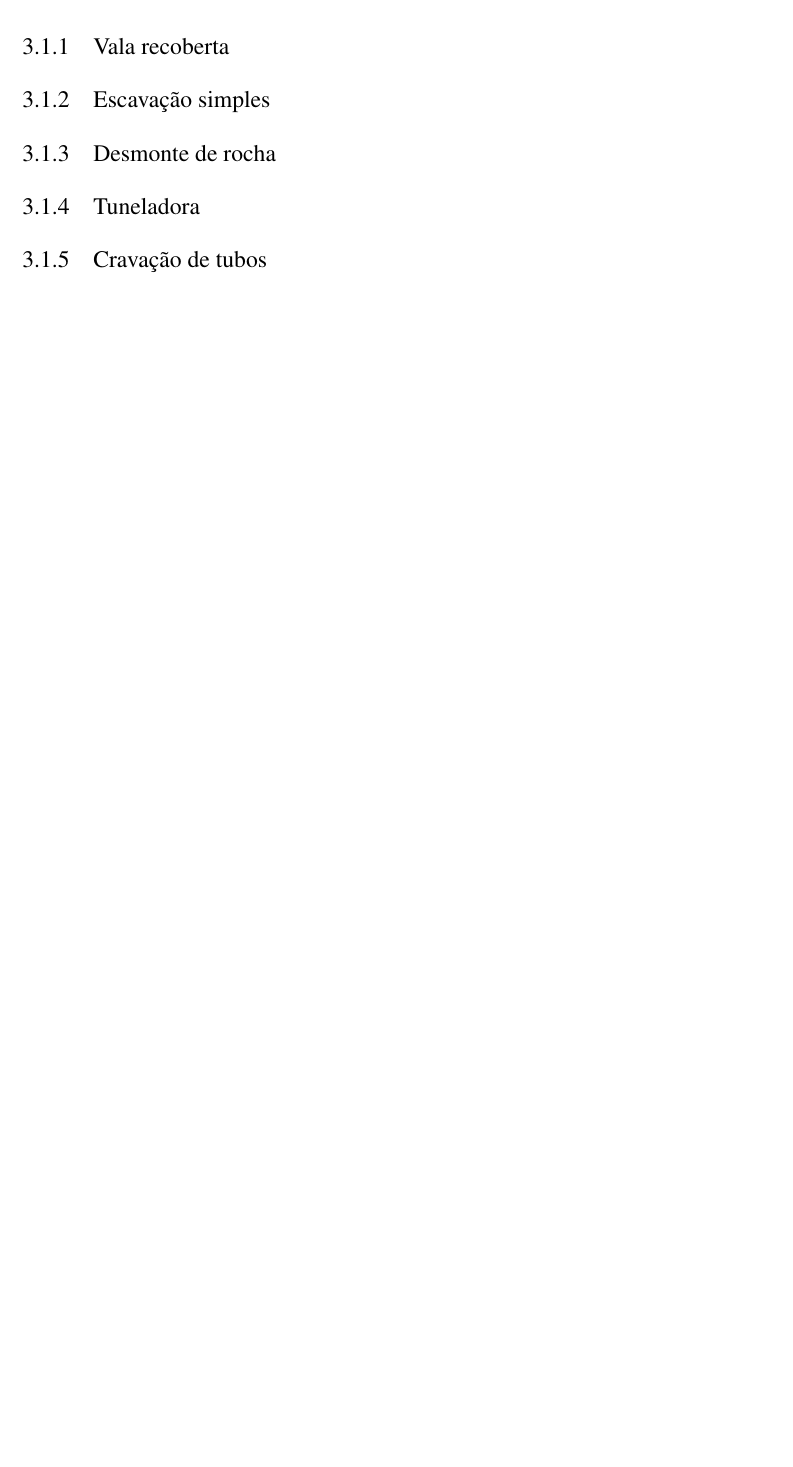
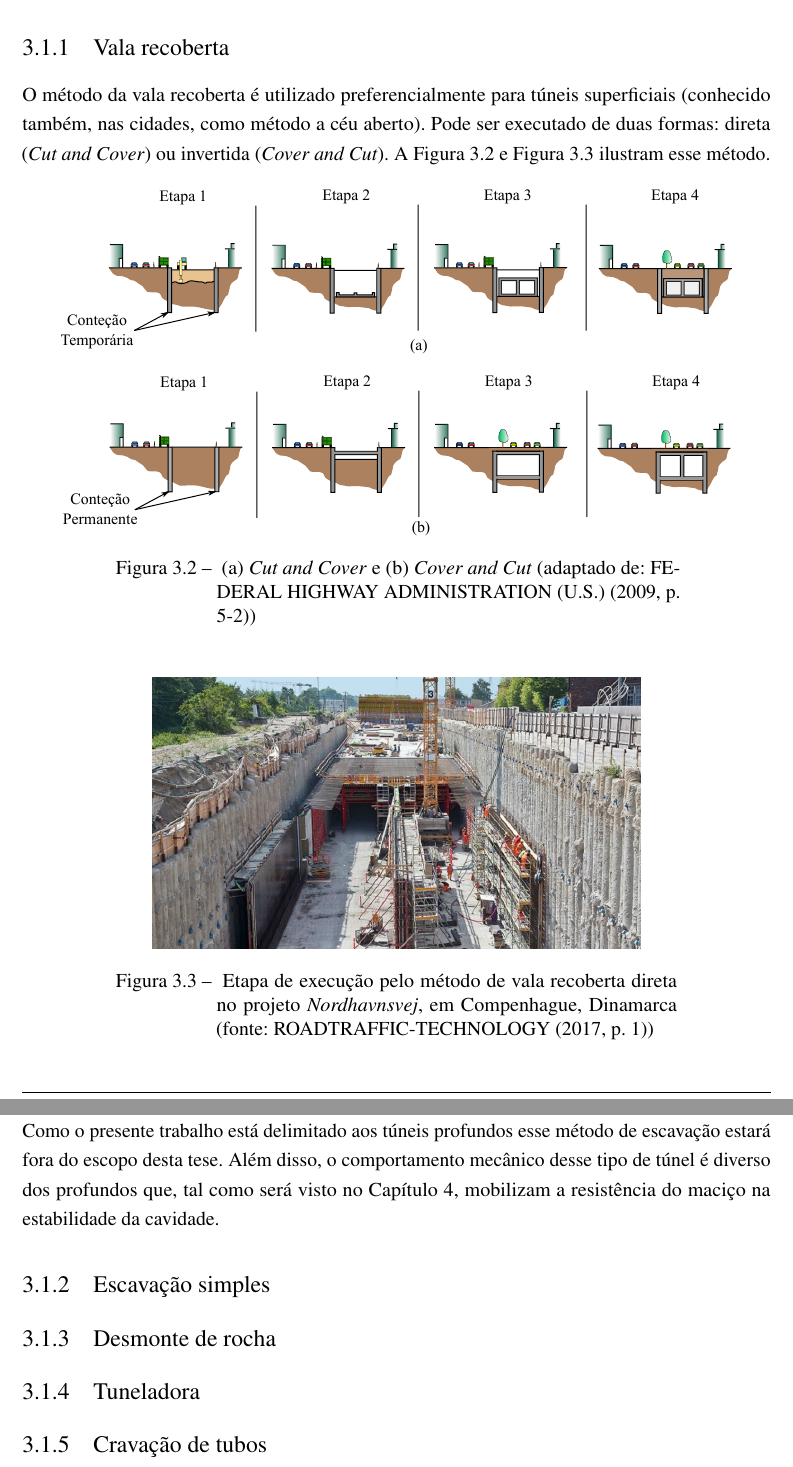
Before and after one commit to felquevedo/TESE_DOUTORADO, a LaTeX thesis (main.tex, which reads bib/referencias.bib, chap/Estado_da_arte.tex): part of page 28 of 32 before the commit and two parts of pages 29 and 30 of 34 after it, the two joined at a grey line, cut so that both start at the same text, the shorter picture padded with empty space. The pictures show the PDF file main.pdf that the author committed with the source.

Commit message:
Iniciado capítulo do estado da arte
- Adicionado o subcapítulo da vala recoberta

```diff
--- a/bib/referencias.bib
+++ b/bib/referencias.bib
@@ -22,3 +22,7 @@
 	volume = {2},
 	year = {2010}
 }
+
+@book{FederalHighwayAdministration2009,
+	abstract = {The increased use of underground space for transportation systems and the increasing complexity and constraints of constructing and maintaining above ground transportation infrastructure have prompted the need to develop this technical manual. This FHWA manual is intended to be a single-source technical manual providing guidelines for planning, design, construction and rehabilitation of road tunnels, and encompasses various types of road tunnels including mined, bored, cut-and-cover, immersed, and jacked box tunnels. The scope of the manual is primarily limited to the civil elements of road tunnels. The development of this technical manual has been funded by the National Highway Institute, and supported by Parsons Brinckerhoff, as well as numerous authors and reviewers.},
+	author = {{FEDERAL HIGHWAY ADMINISTRATION (U.S.)}},
--- a/chap/Estado_da_arte.tex
+++ b/chap/Estado_da_arte.tex
@@ -2,13 +2,38 @@
 \chapter{Estado da Arte}
 % ----------------------------------------------------------
 
-
-
-
 \section{Métodos de Escavação}
 
+Há diversas formas de se executar túneis, tanto profundos quanto superficiais. Durante a escolha do método de escavação, o engenheiro deve levar em conta diversos fatores, tais como: geometria da seção, comprimento do túnel, condições geológicas, nível da água, restrições quanto às vibrações, estabilidade da cavidade, riscos de assentamentos superficiais, hipóteses de projeto, segurança dos operários, viabilidade ambiental e econômica. Em vista dessa complexidade é possível utilizar mais de um método de escavação ao longo do eixo do túnel. A \autoref{metodos_escavacao} resume os principais métodos de escavação.
+
+\begin{figure}[H]
+	\begin{center}
+		\includegraphics[scale = 1]{0301-métodos de escavação de túneis.pdf}
+	\end{center}
+	\caption{\label{metodos_escavacao} Métodos de escavação de túneis}
+\end{figure}
+
+Os métodos se dividem em dois grandes grupos: 1) não mecanizados (convencionais) e 2) mecanizados. A diferença é que este último é caracterizado pela presença de tuneladoras, que são máquinas especializadas em adentrar a frente de escavação. Os métodos ditos “não mecanizados”, não possuem essas máquinas especializadas, e podem ser agrupados em: vala recoberta, escavação simples e desmonte de rocha.
 
 \subsection{Vala recoberta}
+
+O método da vala recoberta é utilizado preferencialmente para túneis superficiais (conhecido também, nas cidades, como método a céu aberto). Pode ser executado de duas formas: direta (\textit{Cut and Cover}) ou invertida (\textit{Cover and Cut}). A \autoref{vala_recoberta} e \autoref{etapa_execucao_vala_recoberta} ilustram esse método.
+
+\begin{figure}[H]
+	\begin{center}
+		\includegraphics[scale = 0.8]{0302-vala recoberta.pdf}
+	\end{center}
+	\caption{\label{vala_recoberta} (a) \textit{Cut and Cover} e (b) \textit{Cover and Cut} (adaptado de: \citeonline[p. 5-2]{FederalHighwayAdministration2009})}
+\end{figure}
+
+\begin{figure}[H]
+	\begin{center}
+		\includegraphics[scale = 1]{0303-etapa de execução pelo método de vala recoberta direta.jpg}
+	\end{center}
+	\caption{\label{etapa_execucao_vala_recoberta} Etapa de execução pelo método de vala recoberta direta no projeto \textit{Nordhavnsvej}, em Compenhague, Dinamarca (fonte: \citeonline[p. 1]{ROADTRAFFIC-TECHNOLOGY2019})}
+\end{figure}
+
+Como o presente trabalho está delimitado aos túneis profundos esse método de escavação estará fora do escopo desta tese. Além disso, o comportamento mecânico desse tipo de túnel é diverso dos profundos que, tal como será visto no Capítulo 4, mobilizam a resistência do maciço na estabilidade da cavidade.
 
 
 \subsection{Escavação simples}
```
Also changed, not shown: fig/0301-métodos de escavação de túneis.pdf (added), fig/0302-vala recoberta.pdf (added), fig/0302-vala recoberta.svg (added), fig/0303-etapa de execução pelo método de vala recoberta direta.jpg (added), fig/powerpoint/Figuras_desenhadas.pdf (added), main.pdf, bib/referencias.bib (24 more changed lines), 1 other file.
